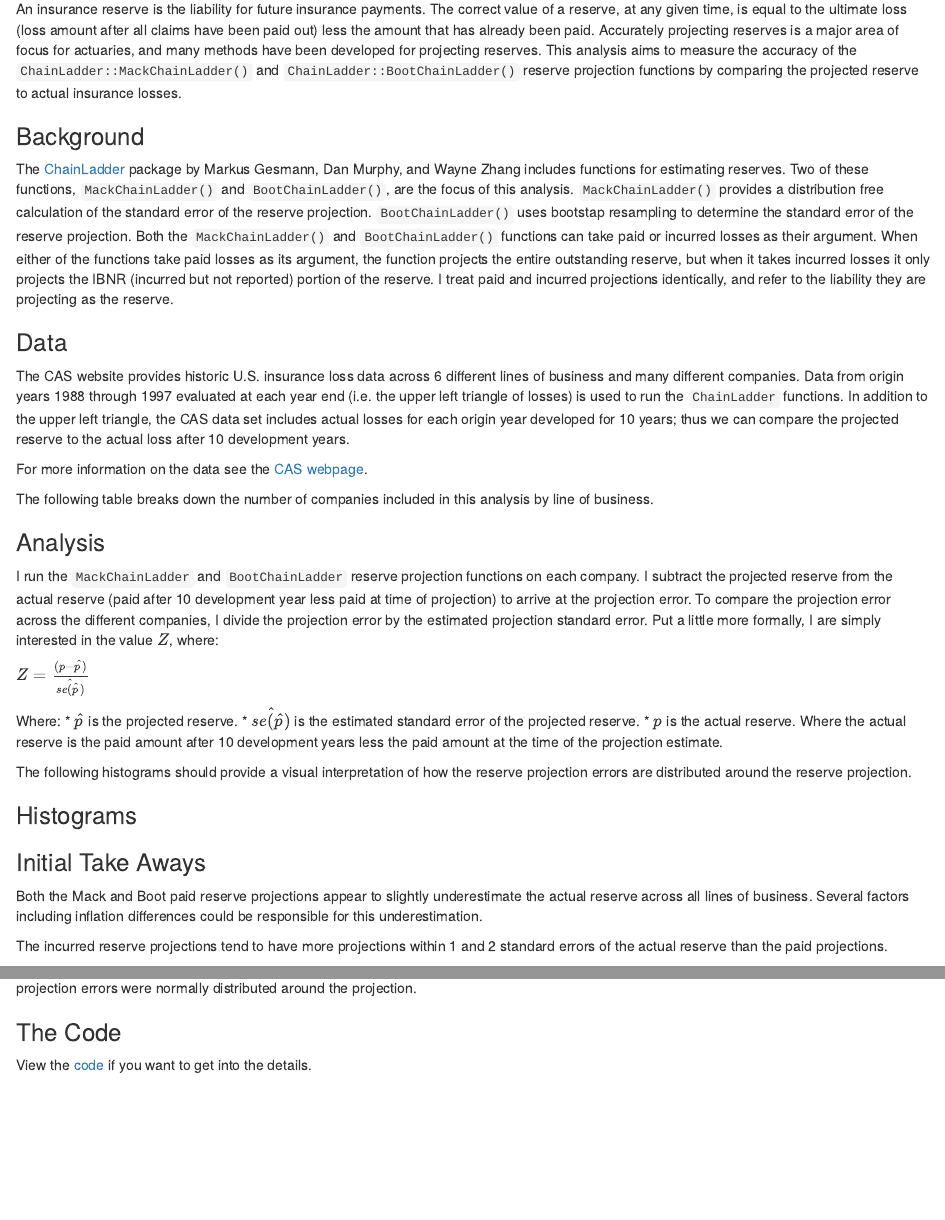
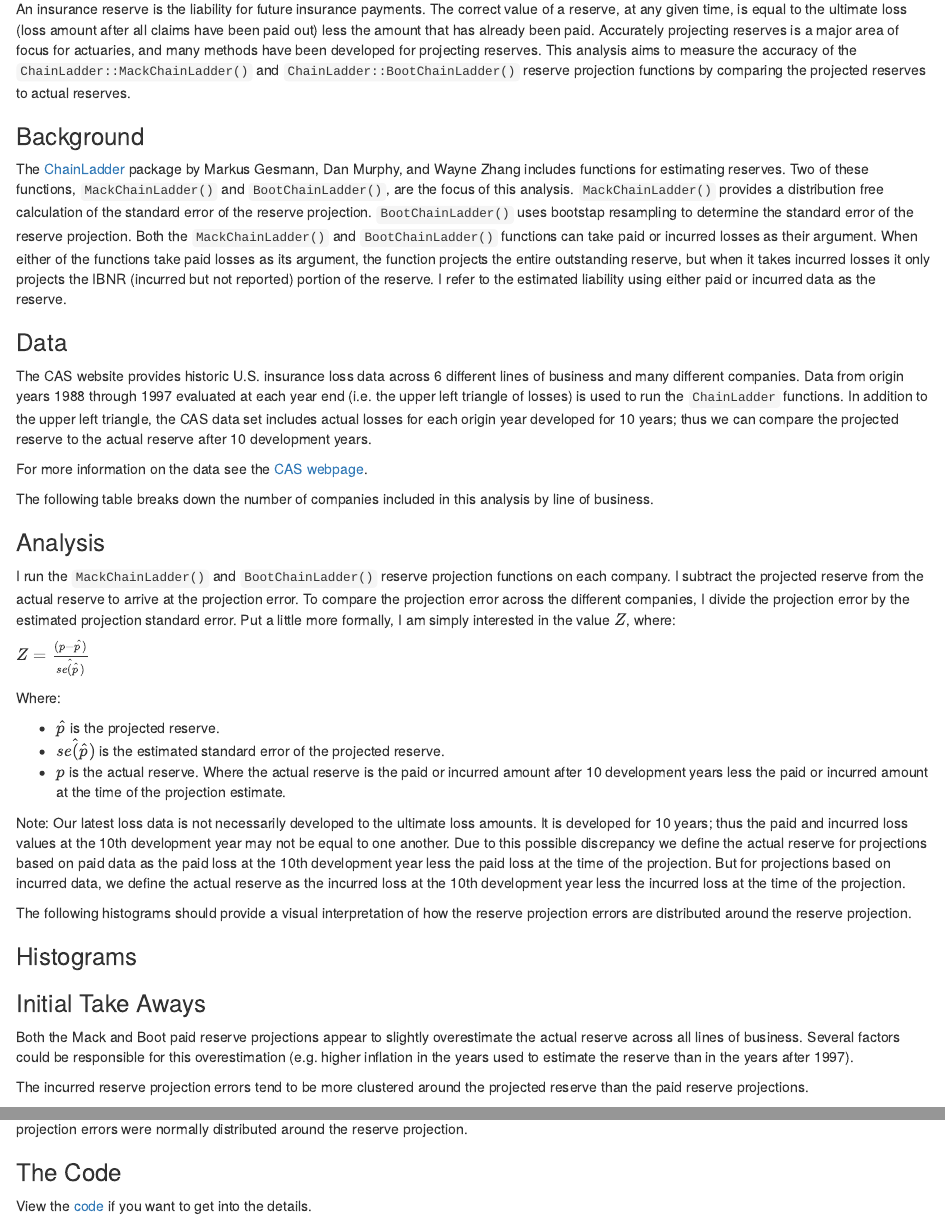
Before and after one commit to merlinoa/ractuary-studies, an R Markdown document (chainladder-review.Rmd): the page in a window 1100 px wide, from 180 px down, and a second part further down, joined at a grey line. Rendered offline with R 4.5, knitr and Pandoc, with nearby package versions; the code chunks are not run, so their results and figures are left out.

Commit message:
ready for publication - waiting to be added to r-bloggers

```diff
--- a/chainladder-review.Rmd
+++ b/chainladder-review.Rmd
@@ -9,15 +9,15 @@ geometry: margin=1.25in
 
 ### Abstract
 
-An insurance reserve is the liability for future insurance payments.  The correct value of a reserve, at any given time, is equal to the ultimate loss (loss amount after all claims have been paid out) less the amount that has already been paid.  Accurately projecting reserves is a major area of focus for actuaries, and many methods have been developed for projecting reserves.  This analysis aims to measure the accuracy of the `ChainLadder::MackChainLadder()` and `ChainLadder::BootChainLadder()` reserve projection functions by comparing the projected reserve to actual insurance losses.
+An insurance reserve is the liability for future insurance payments.  The correct value of a reserve, at any given time, is equal to the ultimate loss (loss amount after all claims have been paid out) less the amount that has already been paid.  Accurately projecting reserves is a major area of focus for actuaries, and many methods have been developed for projecting reserves.  This analysis aims to measure the accuracy of the `ChainLadder::MackChainLadder()` and `ChainLadder::BootChainLadder()` reserve projection functions by comparing the projected reserves to actual reserves.
 
 ### Background
 
-The [ChainLadder](http://cran.r-project.org/web/packages/ChainLadder/vignettes/ChainLadder.pdf) package by Markus Gesmann, Dan Murphy, and Wayne Zhang includes functions for estimating reserves.  Two of these functions, `MackChainLadder()` and `BootChainLadder()`, are the focus of this analysis.  `MackChainLadder()` provides a distribution free calculation of the standard error of the reserve projection.  `BootChainLadder()` uses bootstap resampling to determine the standard error of the reserve projection.  Both the `MackChainLadder()` and `BootChainLadder()` functions can take paid or incurred losses as their argument.  When either of the functions take paid losses as its argument, the function projects the entire outstanding reserve, but when it takes incurred losses it only projects the IBNR (incurred but not reported) portion of the reserve.  I treat paid and incurred projections identically, and refer to the liability they are projecting as the reserve.
+The [ChainLadder](http://cran.r-project.org/web/packages/ChainLadder/vignettes/ChainLadder.pdf) package by Markus Gesmann, Dan Murphy, and Wayne Zhang includes functions for estimating reserves.  Two of these functions, `MackChainLadder()` and `BootChainLadder()`, are the focus of this analysis.  `MackChainLadder()` provides a distribution free calculation of the standard error of the reserve projection.  `BootChainLadder()` uses bootstap resampling to determine the standard error of the reserve projection.  Both the `MackChainLadder()` and `BootChainLadder()` functions can take paid or incurred losses as their argument.  When either of the functions take paid losses as its argument, the function projects the entire outstanding reserve, but when it takes incurred losses it only projects the IBNR (incurred but not reported) portion of the reserve.  I refer to the estimated liability using either paid or incurred data as the reserve.
 
 ### Data
 
-The CAS website provides historic U.S. insurance loss data across 6 different lines of business and many different companies.  Data from origin years 1988 through 1997 evaluated at each year end (i.e. the upper left triangle of losses) is used to run the `ChainLadder` functions.  In addition to the upper left triangle, the CAS data set includes actual losses for each origin year developed for 10 years; thus we can compare the projected reserve to the actual loss after 10 development years.
+The CAS website provides historic U.S. insurance loss data across 6 different lines of business and many different companies.  Data from origin years 1988 through 1997 evaluated at each year end (i.e. the upper left triangle of losses) is used to run the `ChainLadder` functions.  In addition to the upper left triangle, the CAS data set includes actual losses for each origin year developed for 10 years; thus we can compare the projected reserve to the actual reserve after 10 development years.
 
 For more information on the data see the [CAS webpage](http://www.casact.org/research/index.cfm?fa=loss_reserves_data).
 
@@ -72,14 +72,17 @@ print(df_out,
 
 ### Analysis
 
-I run the `MackChainLadder` and `BootChainLadder` reserve projection functions on each company.  I subtract the projected reserve from the actual reserve (paid after 10 development year less paid at time of projection) to arrive at the projection error.  To compare the projection error across the different companies, I divide the projection error by the estimated projection standard error.  Put a little more formally, I are simply interested in the value $Z$, where:
+I run the `MackChainLadder()` and `BootChainLadder()` reserve projection functions on each company.  I subtract the projected reserve from the actual reserve to arrive at the projection error.  To compare the projection error across the different companies, I divide the projection error by the estimated projection standard error.  Put a little more formally, I am simply interested in the value $Z$, where:
 
 $Z = \frac{(p - \hat{p})}{\hat{se(\hat{p})}}$
 
 Where:
+
 * $\hat{p}$ is the projected reserve.
 * $\hat{se(\hat{p})}$ is the estimated standard error of the projected reserve.
-* $p$ is the actual reserve.  Where the actual reserve is the paid amount after 10 development years less the paid amount at the time of the projection estimate.
+* $p$ is the actual reserve.  Where the actual reserve is the paid or incurred amount after 10   development years less the paid or incurred amount at the time of the projection estimate.
+
+Note: Our latest loss data is not necessarily developed to the ultimate loss amounts.  It is developed for 10 years; thus the paid and incurred loss values at the 10th development year may not be equal to one another.  Due to this possible discrepancy we define the actual reserve for projections based on paid data as the paid loss at the 10th development year less the paid loss at the time of the projection.  But for projections based on incurred data, we define the actual reserve as the incurred loss at the 10th development year less the incurred loss at the time of the projection.
 
 The following histograms should provide a visual interpretation of how the reserve projection errors are distributed around the reserve projection.
 
@@ -232,11 +235,11 @@ ggplot(incurred_boot_full, aes(x = z, fill = lob)) +
 
 ### Initial Take Aways
 
-Both the Mack and Boot paid reserve projections appear to slightly underestimate the actual reserve across all lines of business.  Several factors including inflation differences could be responsible for this underestimation.
+Both the Mack and Boot paid reserve projections appear to slightly overestimate the actual reserve across all lines of business.  Several factors could be responsible for this overestimation (e.g. higher inflation in the years used to estimate the reserve than in the years after 1997).
 
-The incurred reserve projections tend to have more projections within 1 and 2 standard errors of the actual reserve than the paid projections.
+The incurred reserve projection errors tend to be more clustered around the projected reserve than the paid reserve projections.
 
-The `BootChainLadder()` function on incurred losses gave significantly more accurate reserve projections than what would be expected if the projection errors were normally distributed around the projection.
+The `BootChainLadder()` function on incurred losses gave significantly more accurate reserve projections than what would be expected if the projection errors were normally distributed around the reserve projection.
 
 ### The Code
 
```
